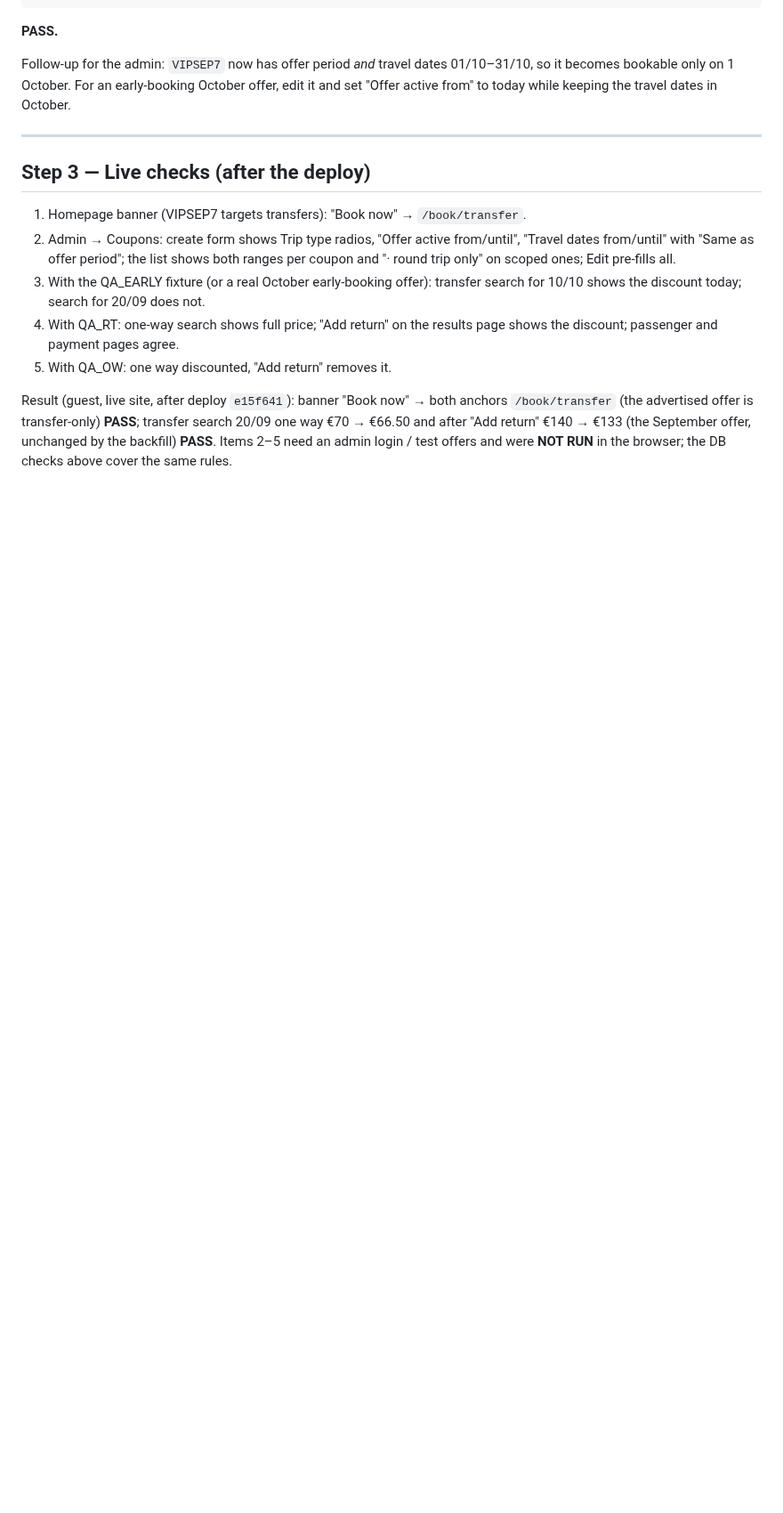
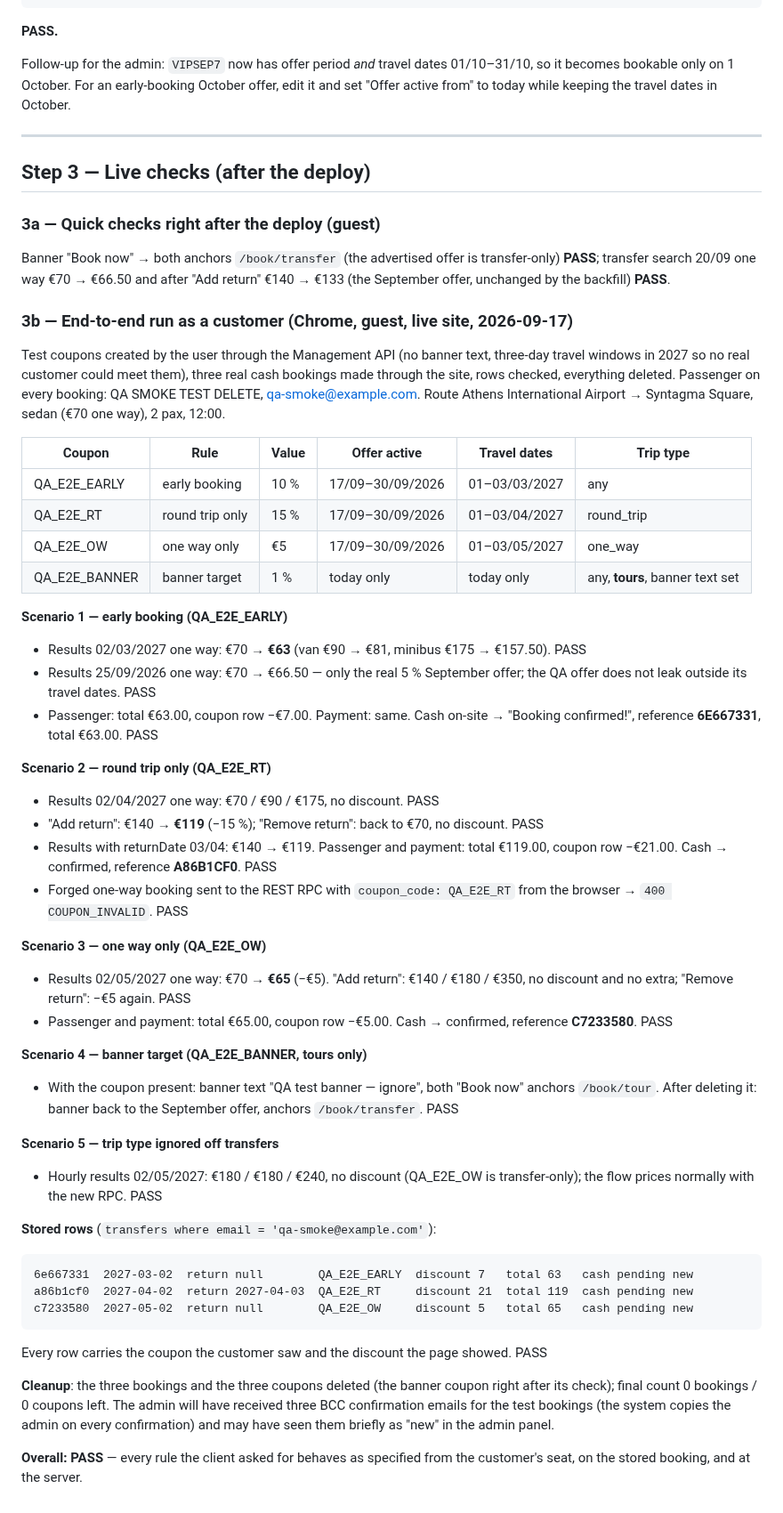
Before and after one commit to itdev-gr/opaway, a Markdown page: qa/2026-09-17-coupon-offer-rules-smoke-test.md, the part around the change. Shown at 89% size. Drawn GitHub-style; blank space fills up the shorter version.

Commit message:
test: live end-to-end run of the coupon offer rules
Co-Authored-By: Claude Fable 5.1 <noreply@anthropic.com>

````diff
--- a/qa/2026-09-17-coupon-offer-rules-smoke-test.md
+++ b/qa/2026-09-17-coupon-offer-rules-smoke-test.md
@@ -107,19 +107,72 @@ travel dates in October.
 
 ## Step 3 — Live checks (after the deploy)
 
-1. Homepage banner (VIPSEP7 targets transfers): "Book now" → `/book/transfer`.
-2. Admin → Coupons: create form shows Trip type radios, "Offer active from/until",
-   "Travel dates from/until" with "Same as offer period"; the list shows both
-   ranges per coupon and "· round trip only" on scoped ones; Edit pre-fills all.
-3. With the QA_EARLY fixture (or a real October early-booking offer): transfer
-   search for 10/10 shows the discount today; search for 20/09 does not.
-4. With QA_RT: one-way search shows full price; "Add return" on the results
-   page shows the discount; passenger and payment pages agree.
-5. With QA_OW: one way discounted, "Add return" removes it.
+### 3a — Quick checks right after the deploy (guest)
 
-Result (guest, live site, after deploy `e15f641`): banner "Book now" → both
-anchors `/book/transfer` (the advertised offer is transfer-only) **PASS**;
-transfer search 20/09 one way €70 → €66.50 and after "Add return" €140 → €133
-(the September offer, unchanged by the backfill) **PASS**. Items 2–5 need an
-admin login / test offers and were **NOT RUN** in the browser; the DB checks
-above cover the same rules.
+Banner "Book now" → both anchors `/book/transfer` (the advertised offer is
+transfer-only) **PASS**; transfer search 20/09 one way €70 → €66.50 and after
+"Add return" €140 → €133 (the September offer, unchanged by the backfill) **PASS**.
+
+### 3b — End-to-end run as a customer (Chrome, guest, live site, 2026-09-17)
+
+Test coupons created by the user through the Management API (no banner
+text, three-day travel windows in 2027 so no real customer could meet them),
+three real cash bookings made through the site, rows checked, everything
+deleted. Passenger on every booking: QA SMOKE TEST DELETE,
+qa-smoke@example.com. Route Athens International Airport → Syntagma Square,
+sedan (€70 one way), 2 pax, 12:00.
+
+| Coupon | Rule | Value | Offer active | Travel dates | Trip type |
+|---|---|---|---|---|---|
+| QA_E2E_EARLY | early booking | 10 % | 17/09–30/09/2026 | 01–03/03/2027 | any |
+| QA_E2E_RT | round trip only | 15 % | 17/09–30/09/2026 | 01–03/04/2027 | round_trip |
+| QA_E2E_OW | one way only | €5 | 17/09–30/09/2026 | 01–03/05/2027 | one_way |
+| QA_E2E_BANNER | banner target | 1 % | today only | today only | any, **tours**, banner text set |
+
+**Scenario 1 — early booking (QA_E2E_EARLY)**
+- Results 02/03/2027 one way: €70 → **€63** (van €90 → €81, minibus €175 → €157.50). PASS
+- Results 25/09/2026 one way: €70 → €66.50 — only the real 5 % September offer; the QA
+  offer does not leak outside its travel dates. PASS
+- Passenger: total €63.00, coupon row −€7.00. Payment: same. Cash on-site → "Booking
+  confirmed!", reference **6E667331**, total €63.00. PASS
+
+**Scenario 2 — round trip only (QA_E2E_RT)**
+- Results 02/04/2027 one way: €70 / €90 / €175, no discount. PASS
+- "Add return": €140 → **€119** (−15 %); "Remove return": back to €70, no discount. PASS
+- Results with returnDate 03/04: €140 → €119. Passenger and payment: total €119.00,
+  coupon row −€21.00. Cash → confirmed, reference **A86B1CF0**. PASS
+- Forged one-way booking sent to the REST RPC with `coupon_code: QA_E2E_RT` from the
+  browser → `400 COUPON_INVALID`. PASS
+
+**Scenario 3 — one way only (QA_E2E_OW)**
+- Results 02/05/2027 one way: €70 → **€65** (−€5). "Add return": €140 / €180 / €350, no
+  discount and no extra; "Remove return": −€5 again. PASS
+- Passenger and payment: total €65.00, coupon row −€5.00. Cash → confirmed, reference
+  **C7233580**. PASS
+
+**Scenario 4 — banner target (QA_E2E_BANNER, tours only)**
+- With the coupon present: banner text "QA test banner — ignore", both "Book now" anchors
+  `/book/tour`. After deleting it: banner back to the September offer, anchors
+  `/book/transfer`. PASS
+
+**Scenario 5 — trip type ignored off transfers**
+- Hourly results 02/05/2027: €180 / €180 / €240, no discount (QA_E2E_OW is transfer-only);
+  the flow prices normally with the new RPC. PASS
+
+**Stored rows** (`transfers where email = 'qa-smoke@example.com'`):
+
+```
+6e667331  2027-03-02  return null        QA_E2E_EARLY  discount 7   total 63   cash pending new
+a86b1cf0  2027-04-02  return 2027-04-03  QA_E2E_RT     discount 21  total 119  cash pending new
+c7233580  2027-05-02  return null        QA_E2E_OW     discount 5   total 65   cash pending new
+```
+Every row carries the coupon the customer saw and the discount the page showed. PASS
+
+**Cleanup**: the three bookings and the three coupons deleted (the banner coupon
+right after its check); final count 0 bookings / 0 coupons left. The admin will
+have received three BCC confirmation emails for the test bookings (the system
+copies the admin on every confirmation) and may have seen them briefly as "new"
+in the admin panel.
+
+**Overall: PASS** — every rule the client asked for behaves as specified from the
+customer's seat, on the stored booking, and at the server.
````
